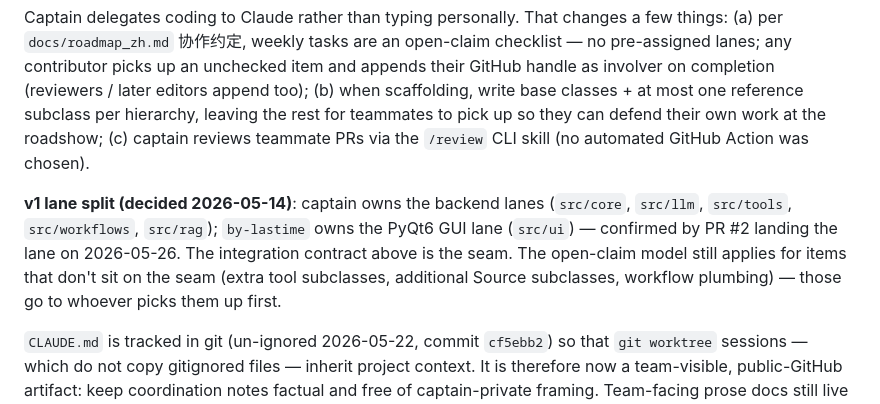
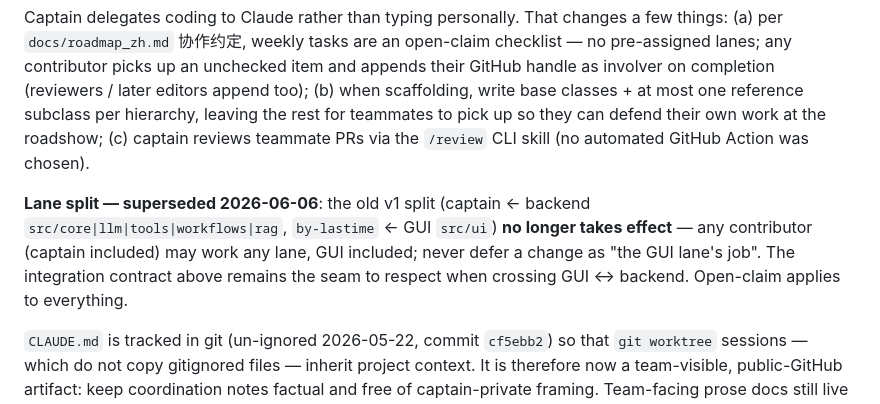
Before and after one commit to RizzoHou/pku-captain, a Markdown page: CLAUDE.md, the part around the change. Drawn GitHub-style.

```diff
--- a/CLAUDE.md
+++ b/CLAUDE.md
@@ -140,7 +140,7 @@ Three members; the user (`RizzoHou` on GitHub) is captain and absorbs orchestrat
 
 Captain delegates coding to Claude rather than typing personally. That changes a few things: (a) per `docs/roadmap_zh.md` 协作约定, weekly tasks are an open-claim checklist — no pre-assigned lanes; any contributor picks up an unchecked item and appends their GitHub handle as involver on completion (reviewers / later editors append too); (b) when scaffolding, write base classes + at most one reference subclass per hierarchy, leaving the rest for teammates to pick up so they can defend their own work at the roadshow; (c) captain reviews teammate PRs via the `/review` CLI skill (no automated GitHub Action was chosen).
 
-**v1 lane split (decided 2026-05-14)**: captain owns the backend lanes (`src/core`, `src/llm`, `src/tools`, `src/workflows`, `src/rag`); `by-lastime` owns the PyQt6 GUI lane (`src/ui`) — confirmed by PR #2 landing the lane on 2026-05-26. The integration contract above is the seam. The open-claim model still applies for items that don't sit on the seam (extra tool subclasses, additional Source subclasses, workflow plumbing) — those go to whoever picks them up first.
+**Lane split — superseded 2026-06-06**: the old v1 split (captain ← backend `src/core|llm|tools|workflows|rag`, `by-lastime` ← GUI `src/ui`) **no longer takes effect** — any contributor (captain included) may work any lane, GUI included; never defer a change as "the GUI lane's job". The integration contract above remains the seam to respect when crossing GUI ↔ backend. Open-claim applies to everything.
 
 `CLAUDE.md` is tracked in git (un-ignored 2026-05-22, commit `cf5ebb2`) so that `git worktree` sessions — which do not copy gitignored files — inherit project context. It is therefore now a team-visible, public-GitHub artifact: keep coordination notes factual and free of captain-private framing. Team-facing prose docs still live in `docs/*.md`.
 
```
Also changed, not shown: CHANGELOG.md (+1 -1 lines).
